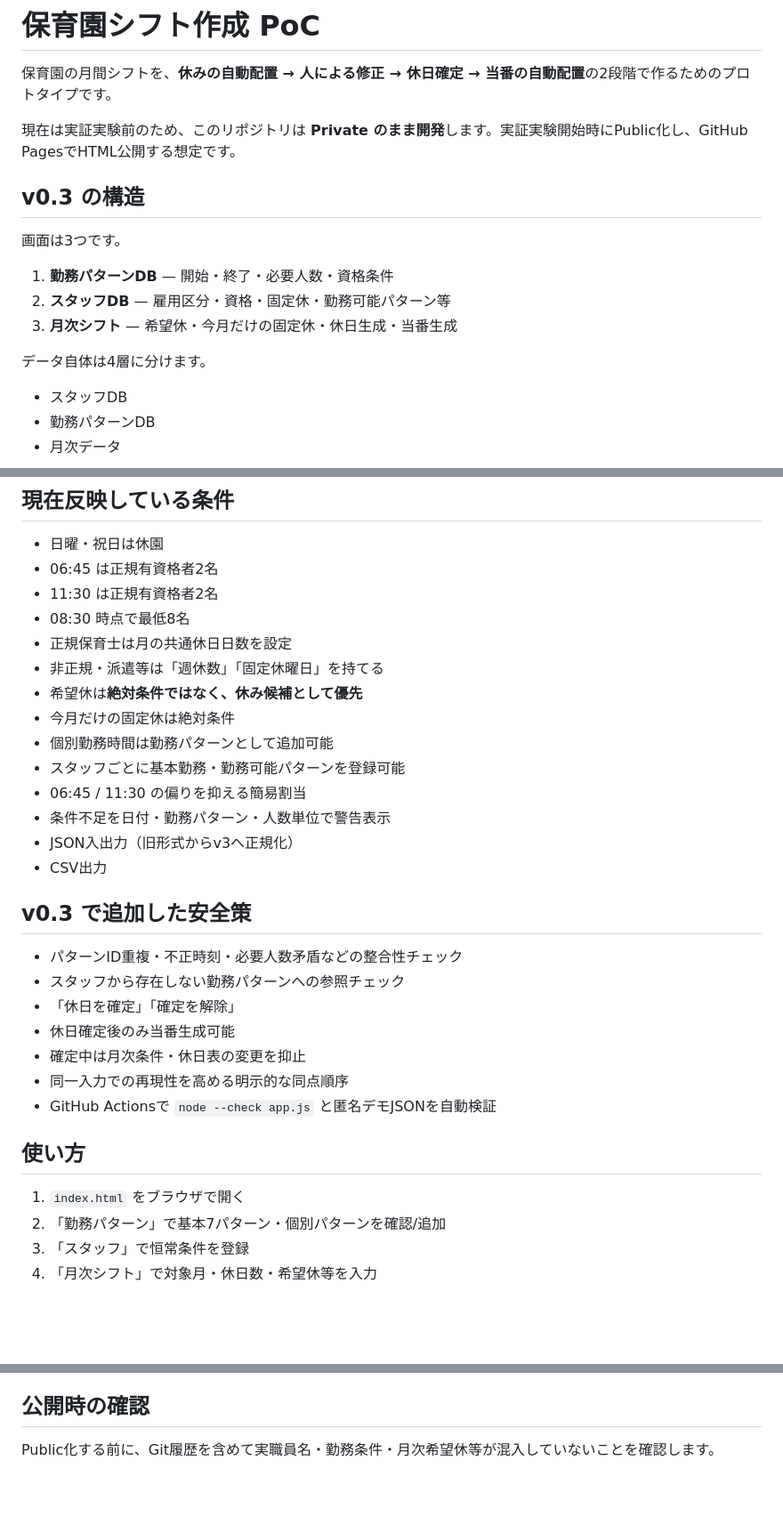
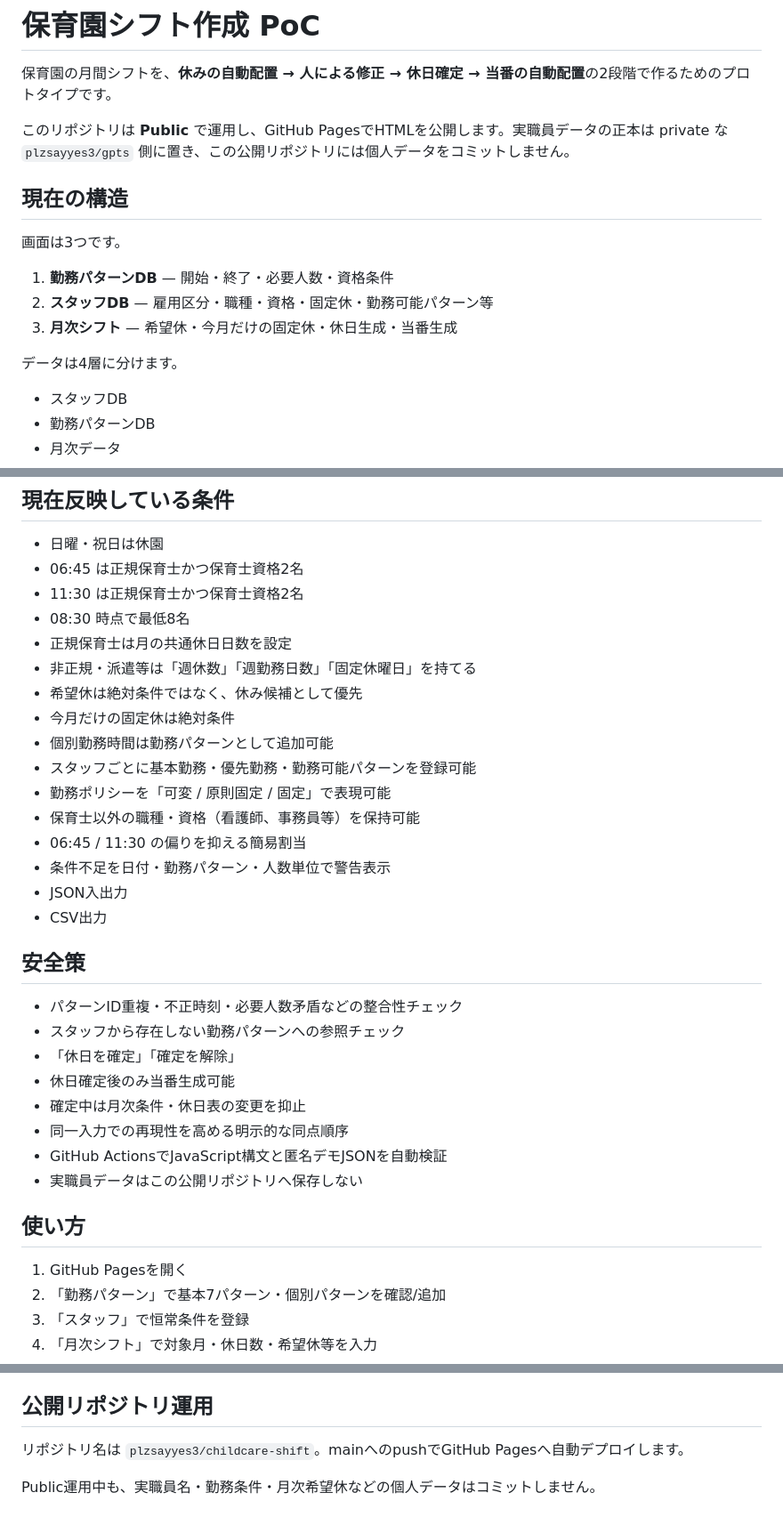
Before and after one commit to plzsayyes3/-, a Markdown page: README.md, 3 parts joined by grey strips. Shown at 89% size. Rendered like a GitHub page; blank space fills up the shorter version.

Commit message:
Update README for public childcare-shift repository

```diff
--- a/README.md
+++ b/README.md
@@ -2,17 +2,17 @@
 
 保育園の月間シフトを、**休みの自動配置 → 人による修正 → 休日確定 → 当番の自動配置**の2段階で作るためのプロトタイプです。
 
-現在は実証実験前のため、このリポジトリは **Private のまま開発**します。実証実験開始時にPublic化し、GitHub PagesでHTML公開する想定です。
+このリポジトリは **Public** で運用し、GitHub PagesでHTMLを公開します。実職員データの正本は private な `plzsayyes3/gpts` 側に置き、この公開リポジトリには個人データをコミットしません。
 
-## v0.3 の構造
+## 現在の構造
 
 画面は3つです。
 
 1. **勤務パターンDB** — 開始・終了・必要人数・資格条件
-2. **スタッフDB** — 雇用区分・資格・固定休・勤務可能パターン等
+2. **スタッフDB** — 雇用区分・職種・資格・固定休・勤務可能パターン等
 3. **月次シフト** — 希望休・今月だけの固定休・休日生成・当番生成
 
-データ自体は4層に分けます。
+データは4層に分けます。
 
 - スタッフDB
 - 勤務パターンDB
@@ -46,21 +46,23 @@ JSONスキーマは現在 **v3** です。
 ## 現在反映している条件
 
 - 日曜・祝日は休園
-- 06:45 は正規有資格者2名
-- 11:30 は正規有資格者2名
+- 06:45 は正規保育士かつ保育士資格2名
+- 11:30 は正規保育士かつ保育士資格2名
 - 08:30 時点で最低8名
 - 正規保育士は月の共通休日日数を設定
-- 非正規・派遣等は「週休数」「固定休曜日」を持てる
-- 希望休は**絶対条件ではなく、休み候補として優先**
+- 非正規・派遣等は「週休数」「週勤務日数」「固定休曜日」を持てる
+- 希望休は絶対条件ではなく、休み候補として優先
 - 今月だけの固定休は絶対条件
 - 個別勤務時間は勤務パターンとして追加可能
-- スタッフごとに基本勤務・勤務可能パターンを登録可能
+- スタッフごとに基本勤務・優先勤務・勤務可能パターンを登録可能
+- 勤務ポリシーを「可変 / 原則固定 / 固定」で表現可能
+- 保育士以外の職種・資格（看護師、事務員等）を保持可能
 - 06:45 / 11:30 の偏りを抑える簡易割当
 - 条件不足を日付・勤務パターン・人数単位で警告表示
-- JSON入出力（旧形式からv3へ正規化）
+- JSON入出力
 - CSV出力
 
-## v0.3 で追加した安全策
+## 安全策
 
 - パターンID重複・不正時刻・必要人数矛盾などの整合性チェック
 - スタッフから存在しない勤務パターンへの参照チェック
@@ -68,11 +70,12 @@ JSONスキーマは現在 **v3** です。
 - 休日確定後のみ当番生成可能
 - 確定中は月次条件・休日表の変更を抑止
 - 同一入力での再現性を高める明示的な同点順序
-- GitHub Actionsで `node --check app.js` と匿名デモJSONを自動検証
+- GitHub ActionsでJavaScript構文と匿名デモJSONを自動検証
+- 実職員データはこの公開リポジトリへ保存しない
 
 ## 使い方
 
-1. `index.html` をブラウザで開く
+1. GitHub Pagesを開く
 2. 「勤務パターン」で基本7パターン・個別パターンを確認/追加
 3. 「スタッフ」で恒常条件を登録
 4. 「月次シフト」で対象月・休日数・希望休等を入力
@@ -104,6 +105,8 @@ JSON読込からこのファイルを読み込むと、正規22名＋非正規
 - gptsからの自動外部出力
 - 数理最適化による公平性改善
 
-## 公開時の確認
+## 公開リポジトリ運用
 
-Public化する前に、Git履歴を含めて実職員名・勤務条件・月次希望休等が混入していないことを確認します。
+リポジトリ名は `plzsayyes3/childcare-shift`。mainへのpushでGitHub Pagesへ自動デプロイします。
+
+Public運用中も、実職員名・勤務条件・月次希望休などの個人データはコミットしません。
```
Also changed, not shown: other parts of README.md (+0 -2 lines).
